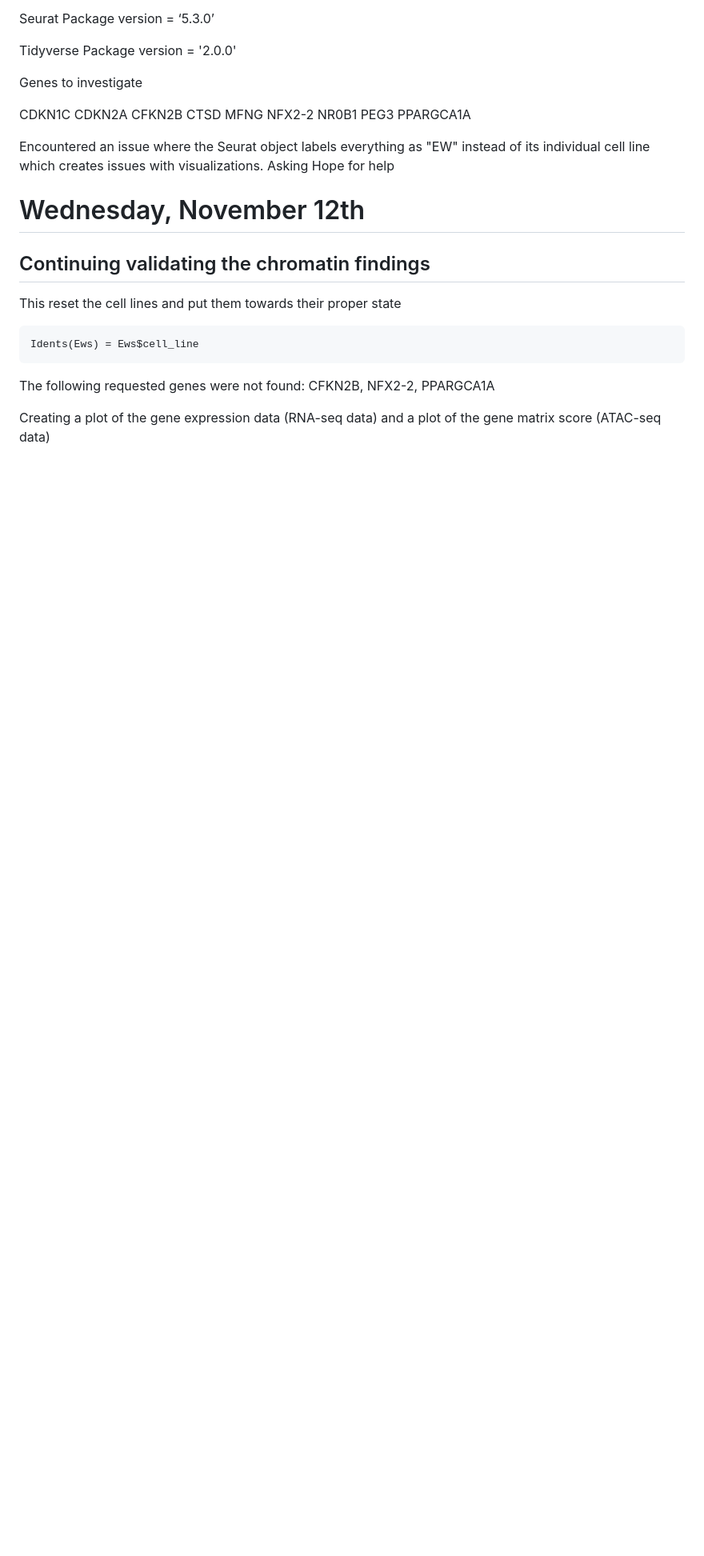
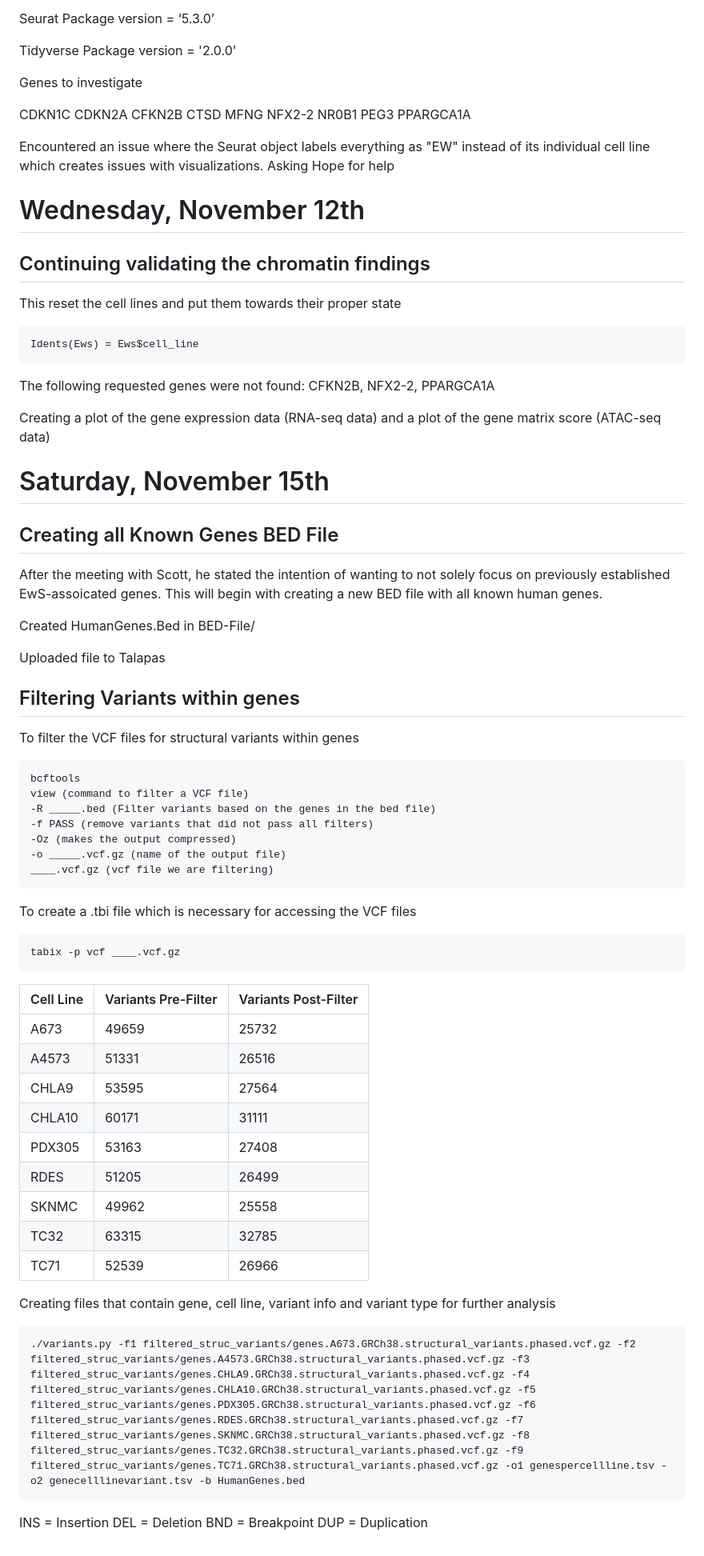
Before and after one commit to j0shkramer/EwsProject, a Markdown page: Notebooks/notebook-josh.md, the part around the change printed below. Shown: that part at 80% size. GitHub-like rendering; blank space fills up the shorter version.

````diff
--- a/Notebooks/notebook-josh.md
+++ b/Notebooks/notebook-josh.md
@@ -362,3 +362,56 @@ Idents(Ews) = Ews$cell_line
 The following requested genes were not found: CFKN2B, NFX2-2, PPARGCA1A
 
 Creating a plot of the gene expression data (RNA-seq data) and a plot of the gene matrix score (ATAC-seq data)
+
+# Saturday, November 15th
+
+## Creating all Known Genes BED File
+
+After the meeting with Scott, he stated the intention of wanting to not solely focus on previously established EwS-assoicated genes. This will begin with creating a new BED file with all known human genes.
+
+Created HumanGenes.Bed in BED-File/
+
+Uploaded file to Talapas
+
+## Filtering Variants within genes
+
+To filter the VCF files for structural variants within genes
+
+```
+bcftools
+view (command to filter a VCF file)
+-R _____.bed (Filter variants based on the genes in the bed file)
+-f PASS (remove variants that did not pass all filters)
+-Oz (makes the output compressed)
+-o _____.vcf.gz (name of the output file)
+____.vcf.gz (vcf file we are filtering)
+```
+
+To create a .tbi file which is necessary for accessing the VCF files
+
+```
+tabix -p vcf ____.vcf.gz
+```
+
+| Cell Line | Variants Pre-Filter | Variants Post-Filter |
+|-----------|---------------------|----------------------|
+| A673      | 49659               | 25732                  |
+| A4573     | 51331               | 26516                  |
+| CHLA9     | 53595               | 27564                  |
+| CHLA10    | 60171               | 31111                  |
+| PDX305    | 53163               | 27408                  |
+| RDES      | 51205               | 26499                  |
+| SKNMC     | 49962               | 25558                  |
+| TC32      | 63315               | 32785                  |
+| TC71      | 52539               | 26966                  |
+
+Creating files that contain gene, cell line, variant info and variant type for further analysis
+
+```
+./variants.py -f1 filtered_struc_variants/genes.A673.GRCh38.structural_variants.phased.vcf.gz -f2 filtered_struc_variants/genes.A4573.GRCh38.structural_variants.phased.vcf.gz -f3 filtered_struc_variants/genes.CHLA9.GRCh38.structural_variants.phased.vcf.gz -f4 filtered_struc_variants/genes.CHLA10.GRCh38.structural_variants.phased.vcf.gz -f5 filtered_struc_variants/genes.PDX305.GRCh38.structural_variants.phased.vcf.gz -f6 filtered_struc_variants/genes.RDES.GRCh38.structural_variants.phased.vcf.gz -f7 filtered_struc_variants/genes.SKNMC.GRCh38.structural_variants.phased.vcf.gz -f8 filtered_struc_variants/genes.TC32.GRCh38.structural_variants.phased.vcf.gz -f9 filtered_struc_variants/genes.TC71.GRCh38.structural_variants.phased.vcf.gz -o1 genespercellline.tsv -o2 genecelllinevariant.tsv -b HumanGenes.bed
+```
+
+INS = Insertion
+DEL = Deletion
+BND = Breakpoint
+DUP = Duplication
````
Also changed, not shown: other parts of Notebooks/notebook-josh.md (+1 -1 lines).
